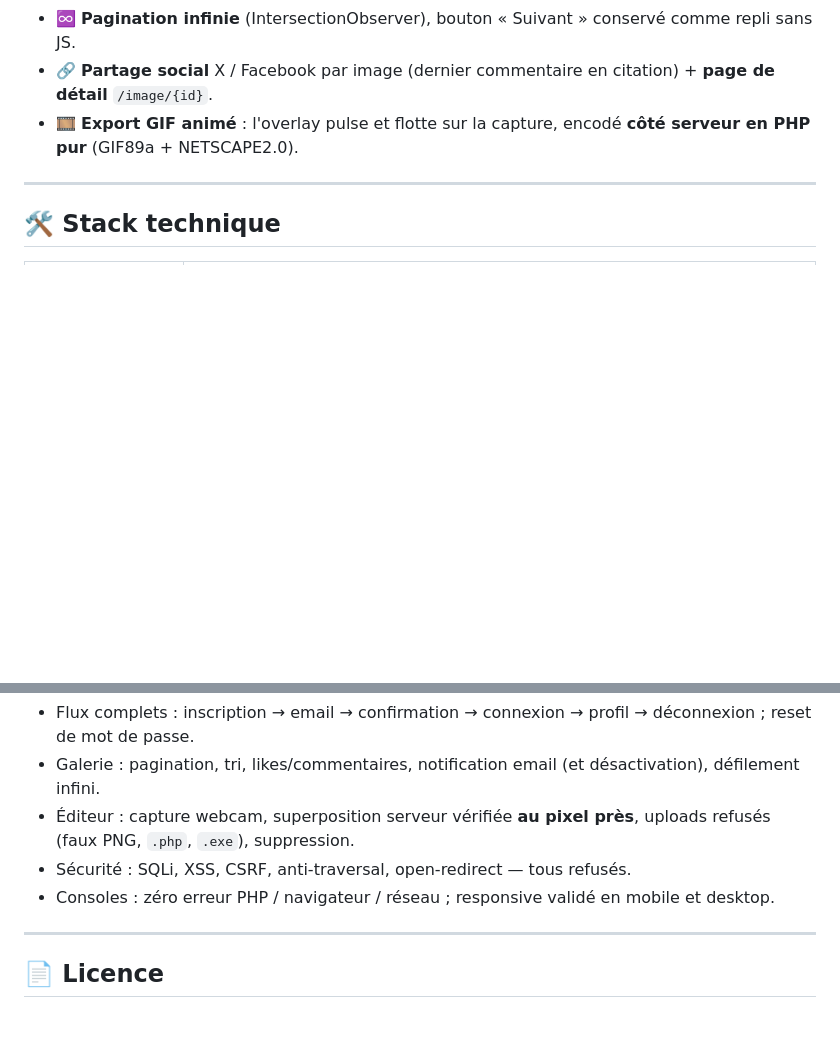
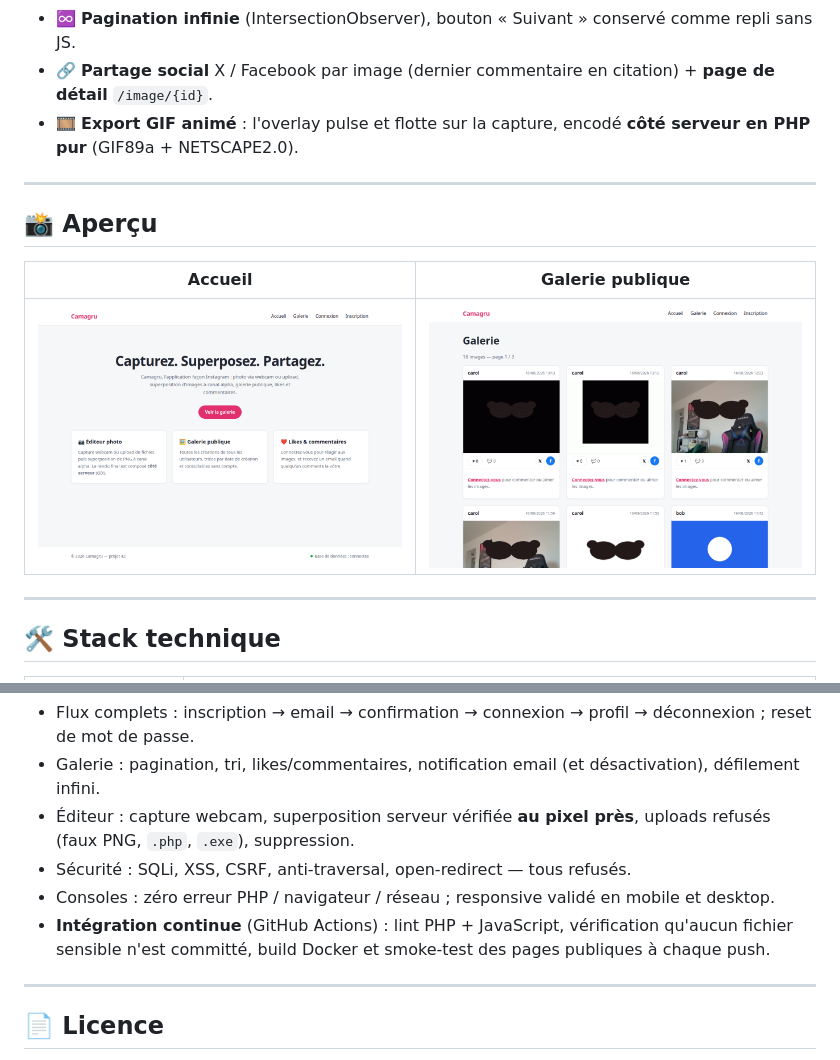
Before and after one commit to lsoulier42/42-camagru, a Markdown page: README.md, 2 parts joined by grey strips. GitHub-like rendering; pictures changed too: docs/screenshots/gallery.png (added), docs/screenshots/home.png (added); blank space fills up the shorter version.

Commit message:
Docs : badge CI GitHub Actions, captures d'écran et section Aperçu du README
Ajoute un workflow CI (lint PHP/JS, contrôle des fichiers sensibles, build
Docker + smoke-test) avec son badge en tête du README, et deux captures
d'écran (accueil, galerie) affichées dans une nouvelle section Aperçu.

🤖 Generated with Codebuff
Co-Authored-By: Codebuff <noreply@codebuff.com>

```diff
--- a/README.md
+++ b/README.md
@@ -24,6 +26,14 @@ Projet de fin d'année de l'école **42** — développé en **PHP vanilla** (z
 - ♾️ **Pagination infinie** (IntersectionObserver), bouton « Suivant » conservé comme repli sans JS.
 - 🔗 **Partage social** X / Facebook par image (dernier commentaire en citation) + **page de détail** `/image/{id}`.
 - 🎞️ **Export GIF animé** : l'overlay pulse et flotte sur la capture, encodé **côté serveur en PHP pur** (GIF89a + NETSCAPE2.0).
+
+---
+
+## 📸 Aperçu
+
+| Accueil | Galerie publique |
+|---|---|
+| ![Accueil](docs/screenshots/home.png) | ![Galerie](docs/screenshots/gallery.png) |
 
 ---
 
@@ -110,6 +120,7 @@ Le projet a été vérifié de bout en bout (curl + navigateur réel) :
 - Éditeur : capture webcam, superposition serveur vérifiée **au pixel près**, uploads refusés (faux PNG, `.php`, `.exe`), suppression.
 - Sécurité : SQLi, XSS, CSRF, anti-traversal, open-redirect — tous refusés.
 - Consoles : zéro erreur PHP / navigateur / réseau ; responsive validé en mobile et desktop.
+- **Intégration continue** (GitHub Actions) : lint PHP + JavaScript, vérification qu'aucun fichier sensible n'est committé, build Docker et smoke-test des pages publiques à chaque push.
 
 ---
 
```
Also changed, not shown: other parts of README.md (+2 -0 lines), 1 other file.
